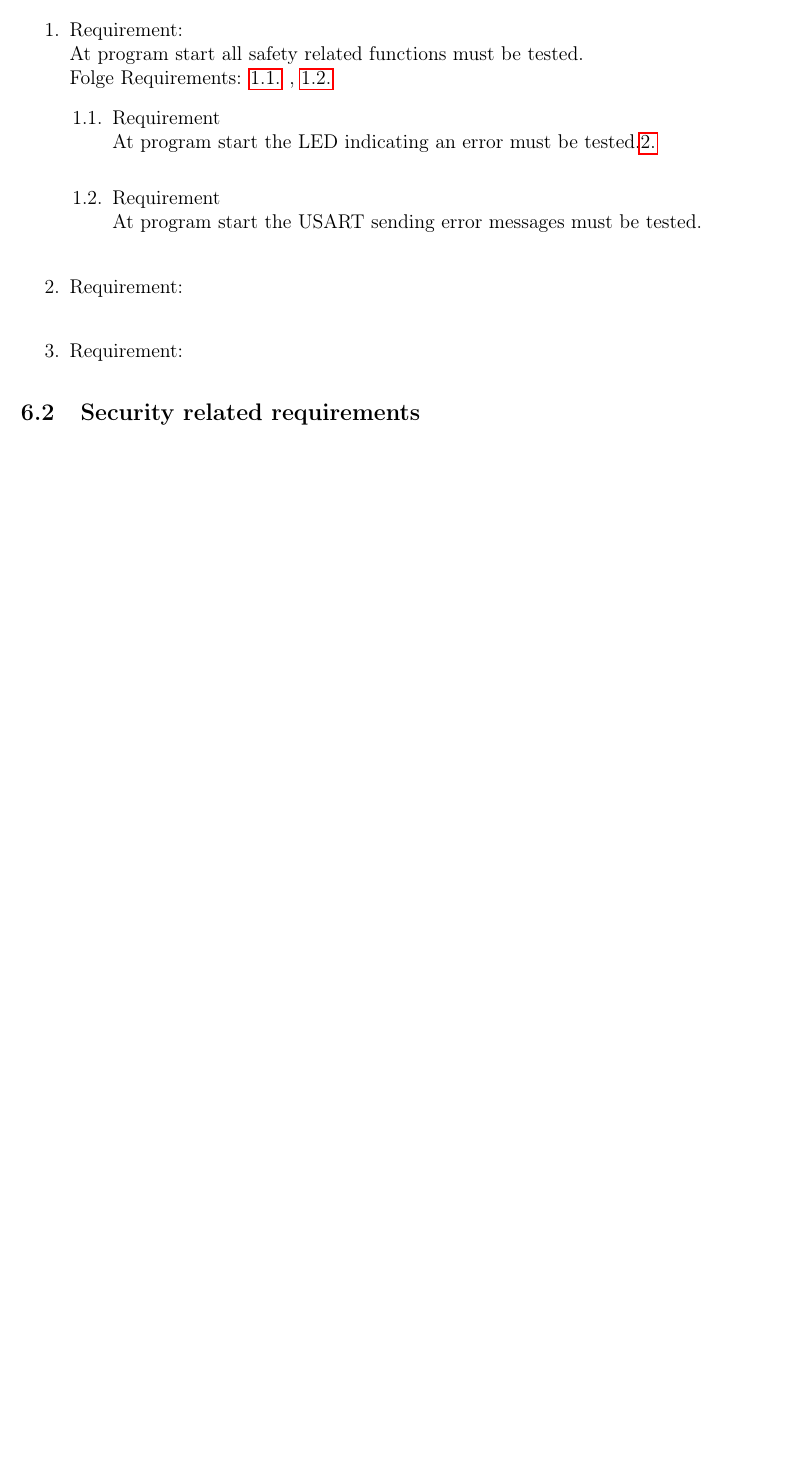
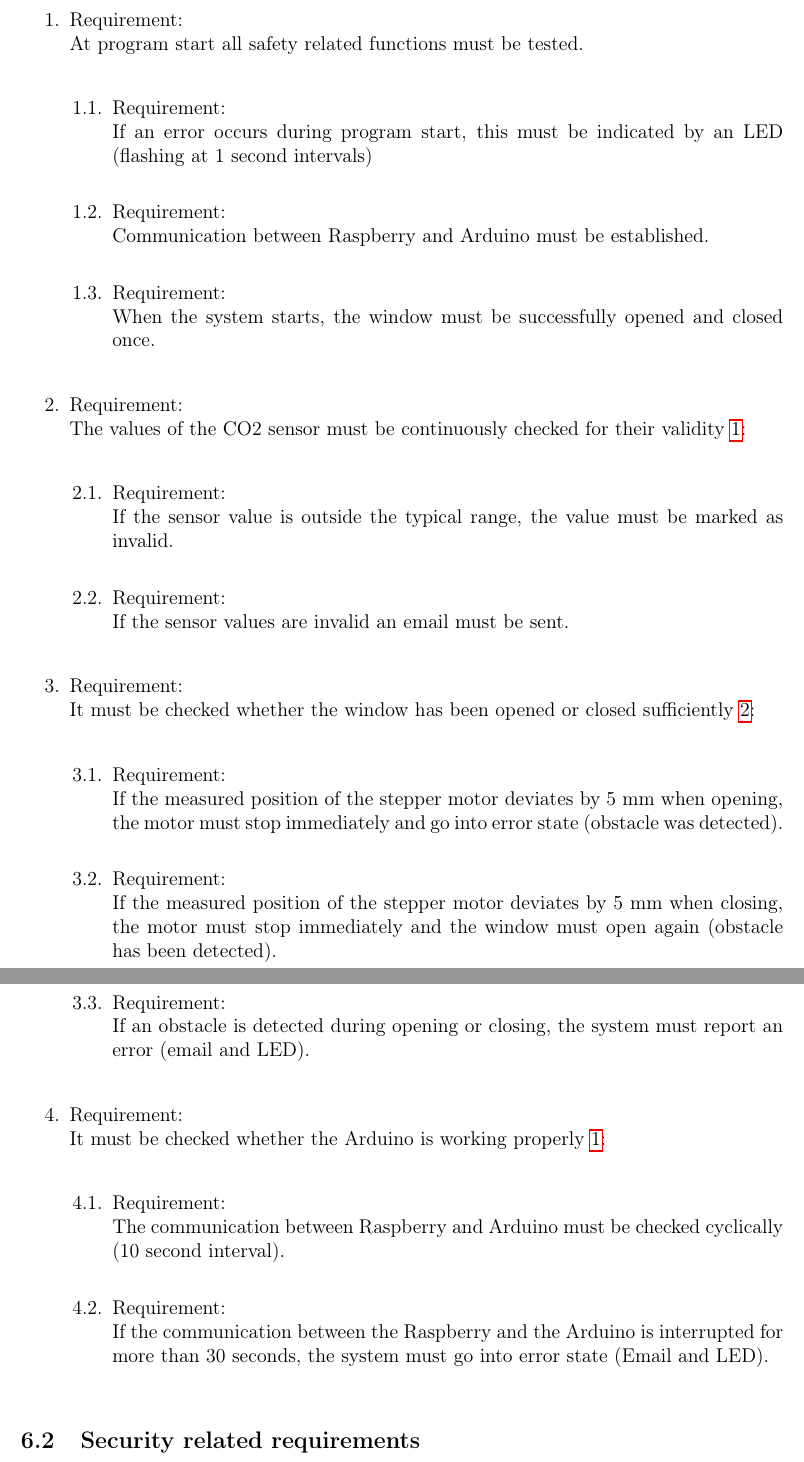
Before and after one commit to apg1034/RoomVentilation, a LaTeX document (IDP_Designdokument/start.tex, which reads IDP_Designdokument/requirements.tex): part of page 8 of 8 before the commit and two parts of pages 8 and 9 of 9 after it, the two joined at a grey line, cut so that both start at the same text, the shorter picture padded with empty space. The pictures show the PDF file IDP_Designdokument/start.pdf that the author committed with the source.

Commit message:
Update: Adding requirements for defined hazards

```diff
--- a/IDP_Designdokument/requirements.tex
+++ b/IDP_Designdokument/requirements.tex
@@ -4,24 +4,50 @@
 
 \subsection{Safety related requirements}
 
-
-
-
 	\begin{enumerate}[label*=\arabic*.]
 		\item \label{req.1}  Requirement: \\
 		At program start all safety related functions must be tested.  \\
-		Folge Requirements: \ref{req.1.1} , \ref{req.1.2}
 		\begin{enumerate}[label*=\arabic*.]
-			\item \label{req.1.1}  Requirement  \\
-			At program start the LED indicating an error must be tested.\ref{req.2}\\
-			\item \label{req.1.2} Requirement   \\
-			At program start the USART sending error messages must be tested.\\
+			\item \label{req.1.1}  Requirement:  \\
+			If an error occurs during program start, this must be indicated by an LED (flashing at 1 second intervals)\\
+			\item \label{req.1.2} Requirement:   \\
+			Communication between Raspberry and Arduino must be established.\\
+			\item \label{req.1.3} Requirement:   \\
+			When the system starts, the window must be successfully opened and closed once.\\
 		\end{enumerate}
-		\item \label{req.2} Requirement:   \\
-		\item \label{req.3} Requirement:
+		\item \label{req.2}  Requirement:  \\
+         The values of the CO2 sensor must be continuously checked for their validity \ref{hazc.1}: \\
+  	\begin{enumerate}[label*=\arabic*.]
+			\item \label{req.2.1}  Requirement:  \\
+			If the sensor value is outside the typical range, the value must be marked as invalid.\\
+   		\item \label{req.2.1}  Requirement:  \\
+			If the sensor values are invalid an email must be sent.\\
+	  \end{enumerate}
+		\item \label{req.3}  Requirement:  \\
+            It must be checked whether the window has been opened or closed sufficiently \ref{hazc.2}:  \\
+  	\begin{enumerate}[label*=\arabic*.]
+			\item \label{req.3.1}  Requirement:  \\
+			If the measured position of the stepper motor deviates by 5 mm when opening, the motor must stop immediately and go into error state (obstacle was detected).\\
+   		\item \label{req.3.2}  Requirement:  \\
+			If the measured position of the stepper motor deviates by 5 mm when closing, the motor must stop immediately and the window must open again (obstacle has been detected).\\
+   		\item \label{req.3.3}  Requirement:  \\
+			If an obstacle is detected during opening or closing, the system must report an error (email and LED).\\
+	  \end{enumerate}
+        \item \label{req.4}  Requirement:  \\
+        It must be checked whether the Arduino is working properly \ref{hazc.1}: \\
+  	\begin{enumerate}[label*=\arabic*.]
+			\item \label{req.4.1}  Requirement:  \\
+			The communication between Raspberry and Arduino must be checked cyclically (10 second interval).\\
+			\item \label{req.4.1}  Requirement:  \\
+            If the communication between the Raspberry and the Arduino is interrupted for more than 30 seconds, the system must go into error state (Email and LED).\\
+	  \end{enumerate}
 	\end{enumerate}
 
 \subsection{Security related requirements}
-
-
+    \begin{enumerate}[label*=\arabic*.]
+        \item \label{sreq.1}  Requirement:  \\
+        The communication between the Raspberry and the Arduino must be encrypted. \\
+        \item \label{sreq.2}  Requirement:  \\
+        The Raspberry PI must be hardened against cybersecurity attacks. \\
+    \end{enumerate}
 \subsection{Requirements with no influence on Safety and Security}
```
Also changed, not shown: IDP_Designdokument/hazards.tex (+9 -9 lines), IDP_Designdokument/start.pdf, IDP_Designdokument/requirements.tex (4 more changed lines).
